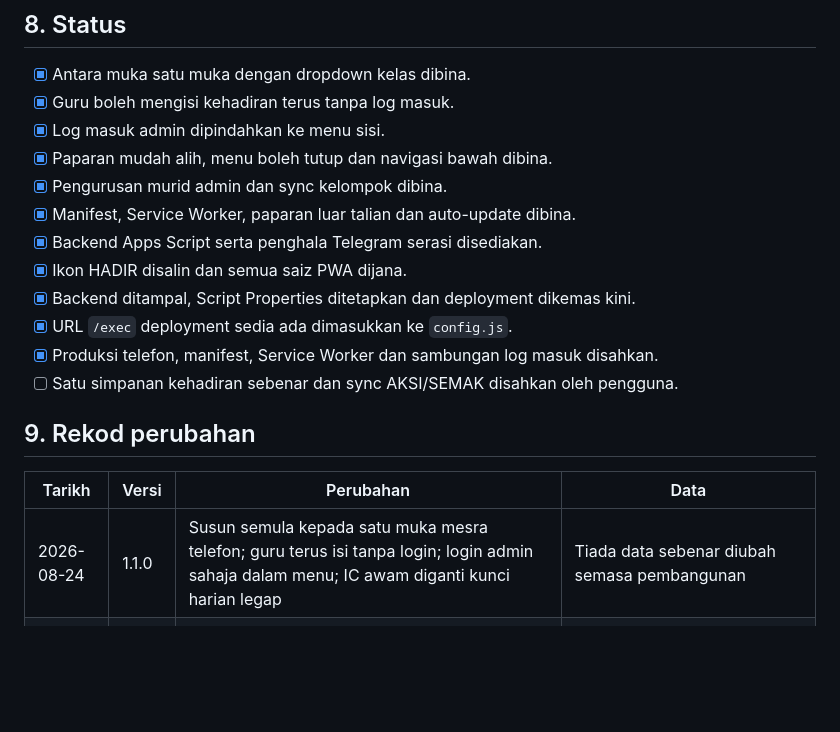
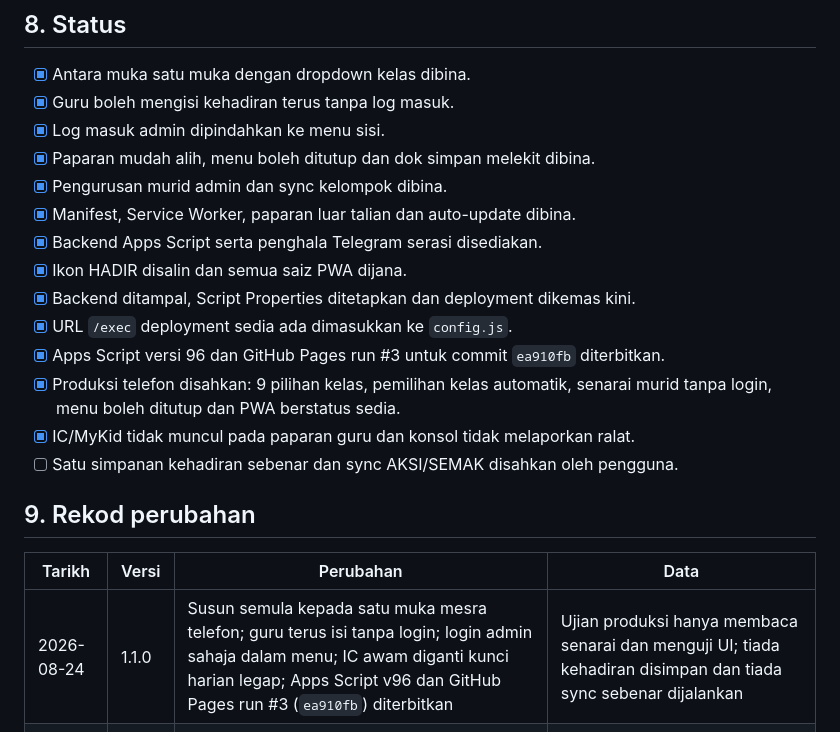
Before and after one commit to sepadan/hadir, a Markdown page: BLUEPRINT.md, the part around the change. Rendered like a GitHub page; blank space fills up the shorter version.

Commit message:
Rekod penerbitan HADIR v1.1.0

```diff
--- a/BLUEPRINT.md
+++ b/BLUEPRINT.md
@@ -87,19 +87,22 @@ baharu ketika aplikasi dibuka, tanpa muat semula paksa.
 - [x] Antara muka satu muka dengan dropdown kelas dibina.
 - [x] Guru boleh mengisi kehadiran terus tanpa log masuk.
 - [x] Log masuk admin dipindahkan ke menu sisi.
-- [x] Paparan mudah alih, menu boleh tutup dan navigasi bawah dibina.
+- [x] Paparan mudah alih, menu boleh ditutup dan dok simpan melekit dibina.
 - [x] Pengurusan murid admin dan sync kelompok dibina.
 - [x] Manifest, Service Worker, paparan luar talian dan auto-update dibina.
 - [x] Backend Apps Script serta penghala Telegram serasi disediakan.
 - [x] Ikon HADIR disalin dan semua saiz PWA dijana.
 - [x] Backend ditampal, Script Properties ditetapkan dan deployment dikemas kini.
 - [x] URL `/exec` deployment sedia ada dimasukkan ke `config.js`.
-- [x] Produksi telefon, manifest, Service Worker dan sambungan log masuk disahkan.
+- [x] Apps Script versi 96 dan GitHub Pages run #3 untuk commit `ea910fb` diterbitkan.
+- [x] Produksi telefon disahkan: 9 pilihan kelas, pemilihan kelas automatik,
+  senarai murid tanpa login, menu boleh ditutup dan PWA berstatus sedia.
+- [x] IC/MyKid tidak muncul pada paparan guru dan konsol tidak melaporkan ralat.
 - [ ] Satu simpanan kehadiran sebenar dan sync AKSI/SEMAK disahkan oleh pengguna.
 
 ## 9. Rekod perubahan
 
 | Tarikh | Versi | Perubahan | Data |
 |---|---|---|---|
-| 2026-08-24 | 1.1.0 | Susun semula kepada satu muka mesra telefon; guru terus isi tanpa login; login admin sahaja dalam menu; IC awam diganti kunci harian legap | Tiada data sebenar diubah semasa pembangunan |
+| 2026-08-24 | 1.1.0 | Susun semula kepada satu muka mesra telefon; guru terus isi tanpa login; login admin sahaja dalam menu; IC awam diganti kunci harian legap; Apps Script v96 dan GitHub Pages run #3 (`ea910fb`) diterbitkan | Ujian produksi hanya membaca senarai dan menguji UI; tiada kehadiran disimpan dan tiada sync sebenar dijalankan |
 | 2026-08-24 | 1.0.0 | Diterbitkan melalui GitHub Pages run #1 untuk commit `0382449`; Apps Script deployment kekal pada URL lama dan dinaikkan ke versi 95; Script Properties serta sambungan log masuk disahkan | Ujian teknikal hanya menggunakan PIN salah; tiada kehadiran atau data murid sebenar diubah |
```
